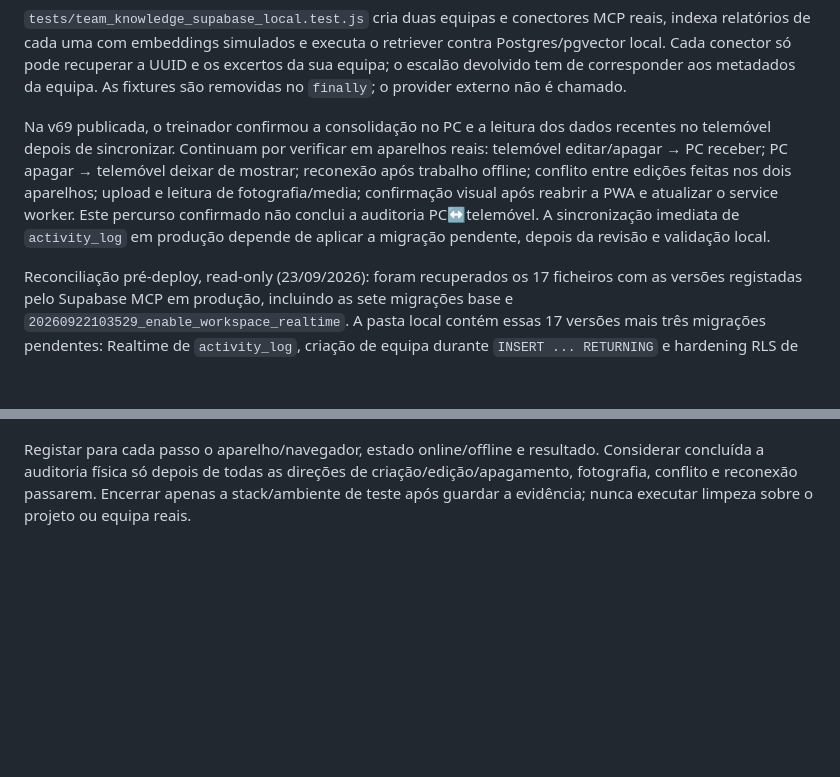
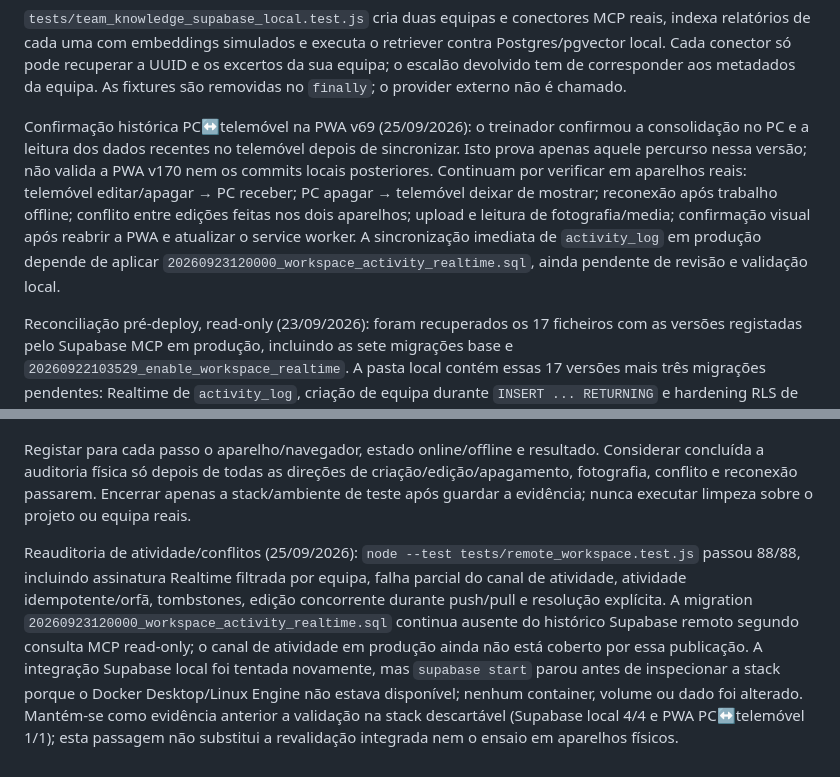
Before and after one commit to cbunny1990/treinador, a Markdown page: docs/shared-workspace.md, 2 parts joined by grey strips. Rendered like a GitHub page; blank space fills up the shorter version.

Commit message:
Record activity sync audit and physical gates

```diff
--- a/docs/shared-workspace.md
+++ b/docs/shared-workspace.md
@@ -247,7 +247,7 @@ O mesmo comando também executa `tests/realtime_supabase_local.test.js`: duas se
 
 `tests/team_knowledge_supabase_local.test.js` cria duas equipas e conectores MCP reais, indexa relatórios de cada uma com embeddings simulados e executa o retriever contra Postgres/pgvector local. Cada conector só pode recuperar a UUID e os excertos da sua equipa; o escalão devolvido tem de corresponder aos metadados da equipa. As fixtures são removidas no `finally`; o provider externo não é chamado.
 
-Na v69 publicada, o treinador confirmou a consolidação no PC e a leitura dos dados recentes no telemóvel depois de sincronizar. Continuam por verificar em aparelhos reais: telemóvel editar/apagar → PC receber; PC apagar → telemóvel deixar de mostrar; reconexão após trabalho offline; conflito entre edições feitas nos dois aparelhos; upload e leitura de fotografia/media; confirmação visual após reabrir a PWA e atualizar o service worker. Este percurso confirmado não conclui a auditoria PC↔telemóvel. A sincronização imediata de `activity_log` em produção depende de aplicar a migração pendente, depois da revisão e validação local.
+Confirmação histórica PC↔telemóvel na PWA v69 (25/09/2026): o treinador confirmou a consolidação no PC e a leitura dos dados recentes no telemóvel depois de sincronizar. Isto prova apenas aquele percurso nessa versão; não valida a PWA v170 nem os commits locais posteriores. Continuam por verificar em aparelhos reais: telemóvel editar/apagar → PC receber; PC apagar → telemóvel deixar de mostrar; reconexão após trabalho offline; conflito entre edições feitas nos dois aparelhos; upload e leitura de fotografia/media; confirmação visual após reabrir a PWA e atualizar o service worker. A sincronização imediata de `activity_log` em produção depende de aplicar `20260923120000_workspace_activity_realtime.sql`, ainda pendente de revisão e validação local.
 
 Reconciliação pré-deploy, read-only (23/09/2026): foram recuperados os 17 ficheiros com as versões registadas pelo Supabase MCP em produção, incluindo as sete migrações base e `20260922103529_enable_workspace_realtime`. A pasta local contém essas 17 versões mais três migrações pendentes: Realtime de `activity_log`, criação de equipa durante `INSERT ... RETURNING` e hardening RLS de duas tabelas privadas. Os antigos baselines consolidados e migrações de continuidade com versões posteriores foram substituídos para manter a mesma sequência de histórico. Os 20 ficheiros coincidem com a exportação e as migrações locais. A validação ocorreu numa stack de auditoria isolada. A tentativa de `supabase migration list --linked` falhou porque este worktree não está ligado ao projeto. Nenhuma ligação, reparação, aplicação remota ou `db push` foi feita. Antes de publicar, rever as três migrações novas e confirmar as 17 versões já existentes no remoto.
 
@@ -309,3 +309,5 @@ Os testes Playwright/WebKit e Supabase local confirmam o código e o backend iso
 5. Com texto por guardar ou sessão de treino/jogo ativa, confirmar que uma atualização da PWA não interrompe o trabalho nem salta o scroll; após sair da sessão, atualizar e reabrir, confirmar a versão/caches e a persistência dos dados sintéticos.
 
 Registar para cada passo o aparelho/navegador, estado online/offline e resultado. Considerar concluída a auditoria física só depois de todas as direções de criação/edição/apagamento, fotografia, conflito e reconexão passarem. Encerrar apenas a stack/ambiente de teste após guardar a evidência; nunca executar limpeza sobre o projeto ou equipa reais.
+
+Reauditoria de atividade/conflitos (25/09/2026): `node --test tests/remote_workspace.test.js` passou 88/88, incluindo assinatura Realtime filtrada por equipa, falha parcial do canal de atividade, atividade idempotente/orfã, tombstones, edição concorrente durante push/pull e resolução explícita. A migration `20260923120000_workspace_activity_realtime.sql` continua ausente do histórico Supabase remoto segundo consulta MCP read-only; o canal de atividade em produção ainda não está coberto por essa publicação. A integração Supabase local foi tentada novamente, mas `supabase start` parou antes de inspecionar a stack porque o Docker Desktop/Linux Engine não estava disponível; nenhum container, volume ou dado foi alterado. Mantém-se como evidência anterior a validação na stack descartável (Supabase local 4/4 e PWA PC↔telemóvel 1/1); esta passagem não substitui a revalidação integrada nem o ensaio em aparelhos físicos.
```
